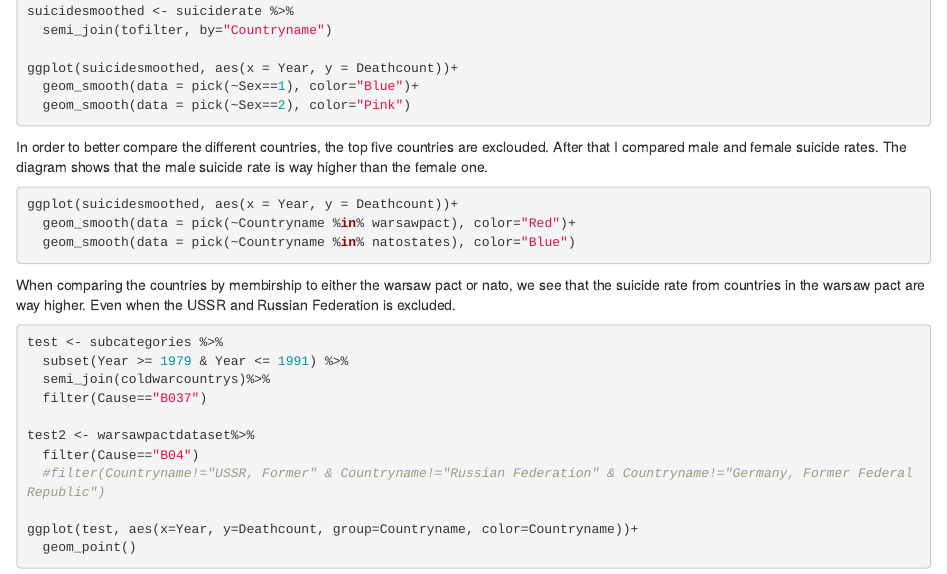
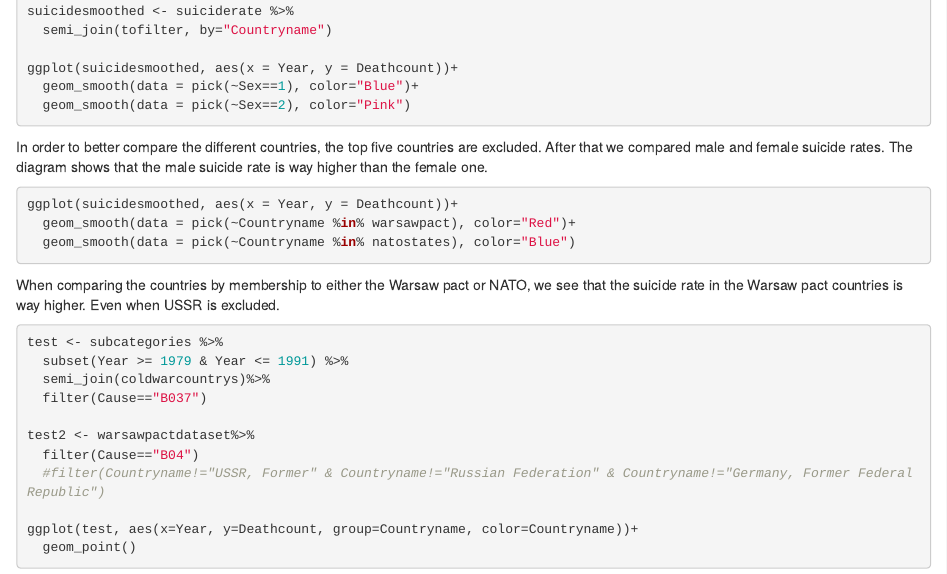
Before and after one commit to Warglaive/DASC, an R Markdown document (Report.rmd): the page in a window 1100 px wide, from 2550 px down. Rendered offline with R 4.5, knitr and Pandoc, with nearby package versions; the code chunks are not run, so their results and figures are left out.

Commit message:
Update Report.rmd

````diff
--- a/Report.rmd
+++ b/Report.rmd
@@ -159,8 +159,8 @@ ggplot(suicidesmoothed, aes(x = Year, y = Deathcount))+
   geom_smooth(data = pick(~Sex==1), color="Blue")+
   geom_smooth(data = pick(~Sex==2), color="Pink")
 ```
-In order to better compare the different countries, the top five countries are exclouded.
-After that I compared male and female suicide rates. The diagram shows that the male suicide rate is way
+In order to better compare the different countries, the top five countries are excluded.
+After that we compared male and female suicide rates. The diagram shows that the male suicide rate is way
 higher than the female one.
 
 
@@ -169,9 +169,9 @@ ggplot(suicidesmoothed, aes(x = Year, y = Deathcount))+
   geom_smooth(data = pick(~Countryname %in% warsawpact), color="Red")+
   geom_smooth(data = pick(~Countryname %in% natostates), color="Blue")
 ```
-When comparing the countries by membirship to either the warsaw pact or nato,
-we see that the suicide rate from countries in the warsaw pact are way higher.
-Even when the USSR and Russian Federation is excluded.
+When comparing the countries by membership to either the Warsaw pact or NATO,
+we see that the suicide rate in the Warsaw pact countries is way higher.
+Even when USSR is excluded.
 
 ```{r}
 test <- subcategories %>%
````
